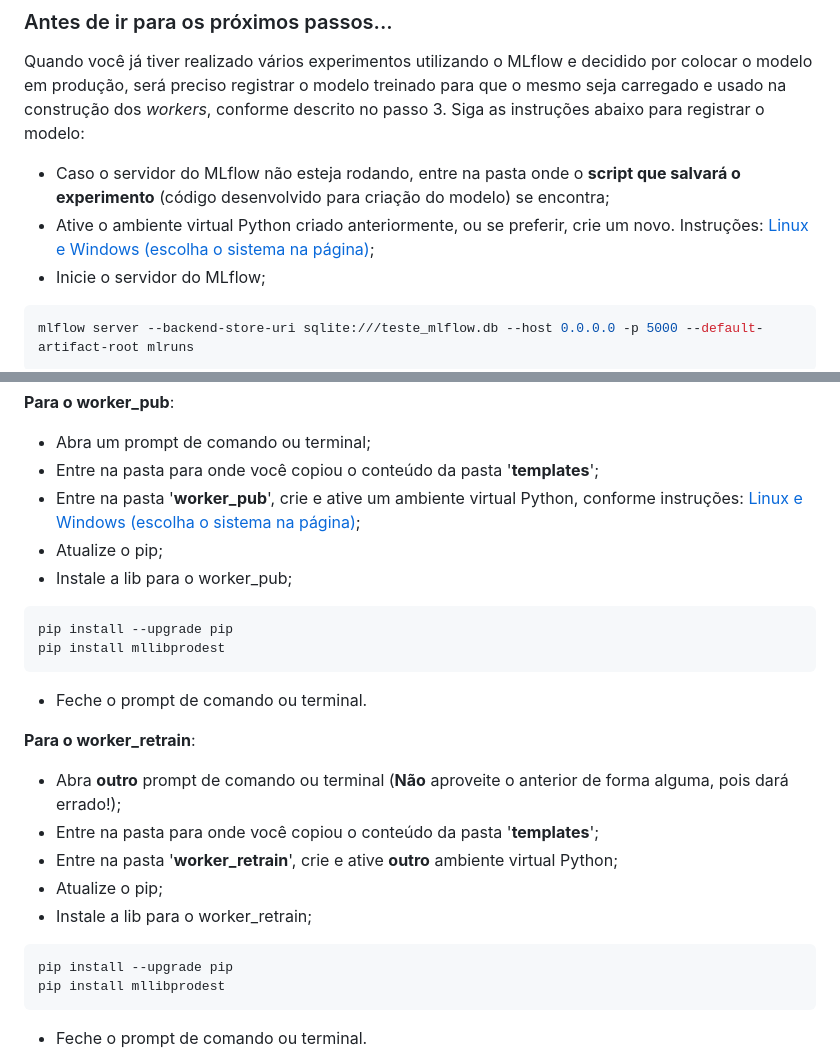
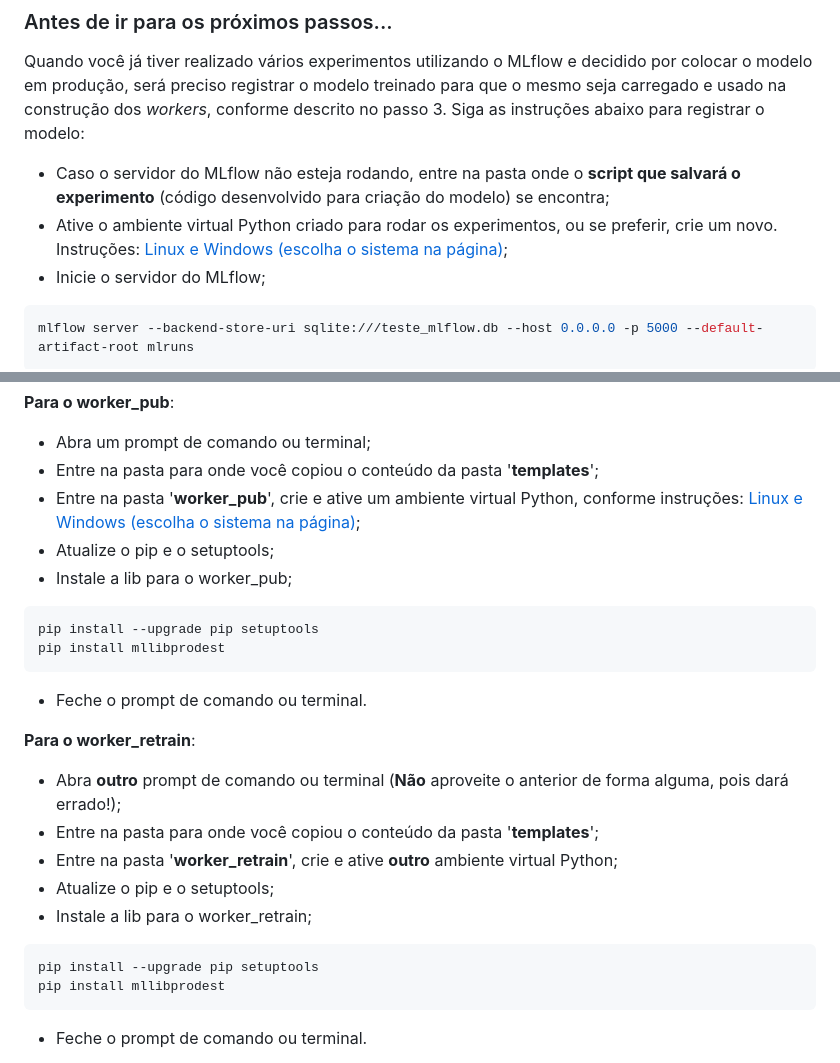
Before and after one commit to prodest/mllibprodest, a Markdown page: README.md, 2 parts joined by grey strips. Drawn GitHub-style.

````diff
--- a/README.md
+++ b/README.md
@@ -183,7 +183,7 @@ descrito no passo 3. Siga as instruções abaixo para registrar o modelo:
 
 - Caso o servidor do MLflow não esteja rodando, entre na pasta onde o **script que salvará o experimento** (código
 desenvolvido para criação do modelo) se encontra;
-- Ative o ambiente virtual Python criado anteriormente, ou se preferir, crie um novo. Instruções: [Linux e Windows (escolha o sistema na página)](https://packaging.python.org/en/latest/guides/installing-using-pip-and-virtual-environments/#creating-a-virtual-environment);
+- Ative o ambiente virtual Python criado para rodar os experimentos, ou se preferir, crie um novo. Instruções: [Linux e Windows (escolha o sistema na página)](https://packaging.python.org/en/latest/guides/installing-using-pip-and-virtual-environments/#creating-a-virtual-environment);
 - Inicie o servidor do MLflow;
 ```bash
 mlflow server --backend-store-uri sqlite:///teste_mlflow.db --host 0.0.0.0 -p 5000 --default-artifact-root mlruns
@@ -272,10 +272,10 @@ Antes de iniciar a implementação das interfaces, é importante criar um ambien
 - Abra um prompt de comando ou terminal;
 - Entre na pasta para onde você copiou o conteúdo da pasta '**templates**';
 - Entre na pasta '**worker_pub**', crie e ative um ambiente virtual Python, conforme instruções: [Linux e Windows (escolha o sistema na página)](https://packaging.python.org/en/latest/guides/installing-using-pip-and-virtual-environments/#creating-a-virtual-environment);
-- Atualize o pip;
+- Atualize o pip e o setuptools;
 - Instale a lib para o worker_pub;
 ```bash
-pip install --upgrade pip
+pip install --upgrade pip setuptools
 pip install mllibprodest
 ```
 - Feche o prompt de comando ou terminal.
@@ -285,10 +285,10 @@ pip install mllibprodest
 - Abra **outro** prompt de comando ou terminal (**Não** aproveite o anterior de forma alguma, pois dará errado!);
 - Entre na pasta para onde você copiou o conteúdo da pasta '**templates**';
 - Entre na pasta '**worker_retrain**', crie e ative **outro** ambiente virtual Python;
-- Atualize o pip;
+- Atualize o pip e o setuptools;
 - Instale a lib para o worker_retrain;
 ```bash
-pip install --upgrade pip
+pip install --upgrade pip setuptools
 pip install mllibprodest
 ```
 - Feche o prompt de comando ou terminal.
````
Also changed, not shown: other parts of README.md (+8 -8 lines), docs/artifacts-mlflow.png, docs/experiments-mlflow.png, 1 other file.
